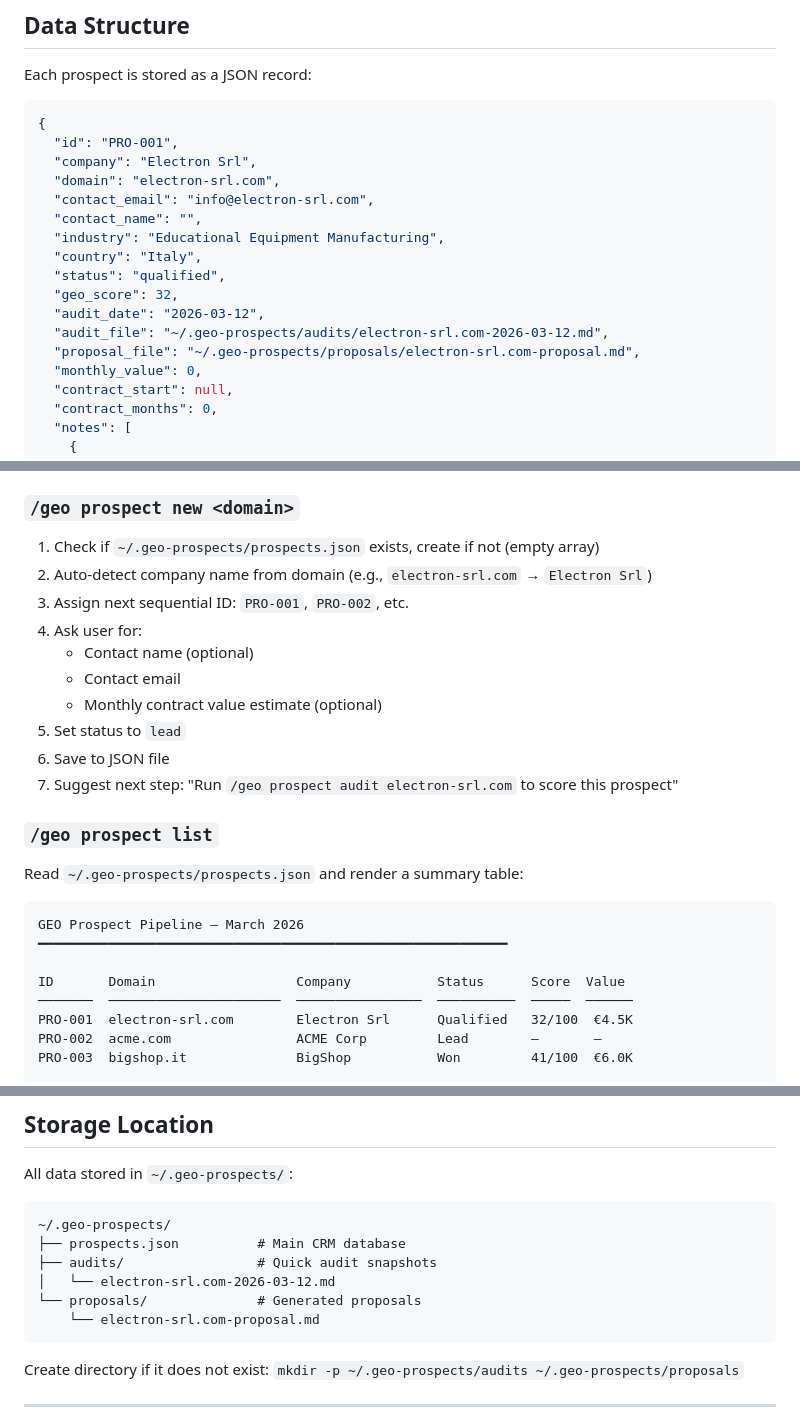
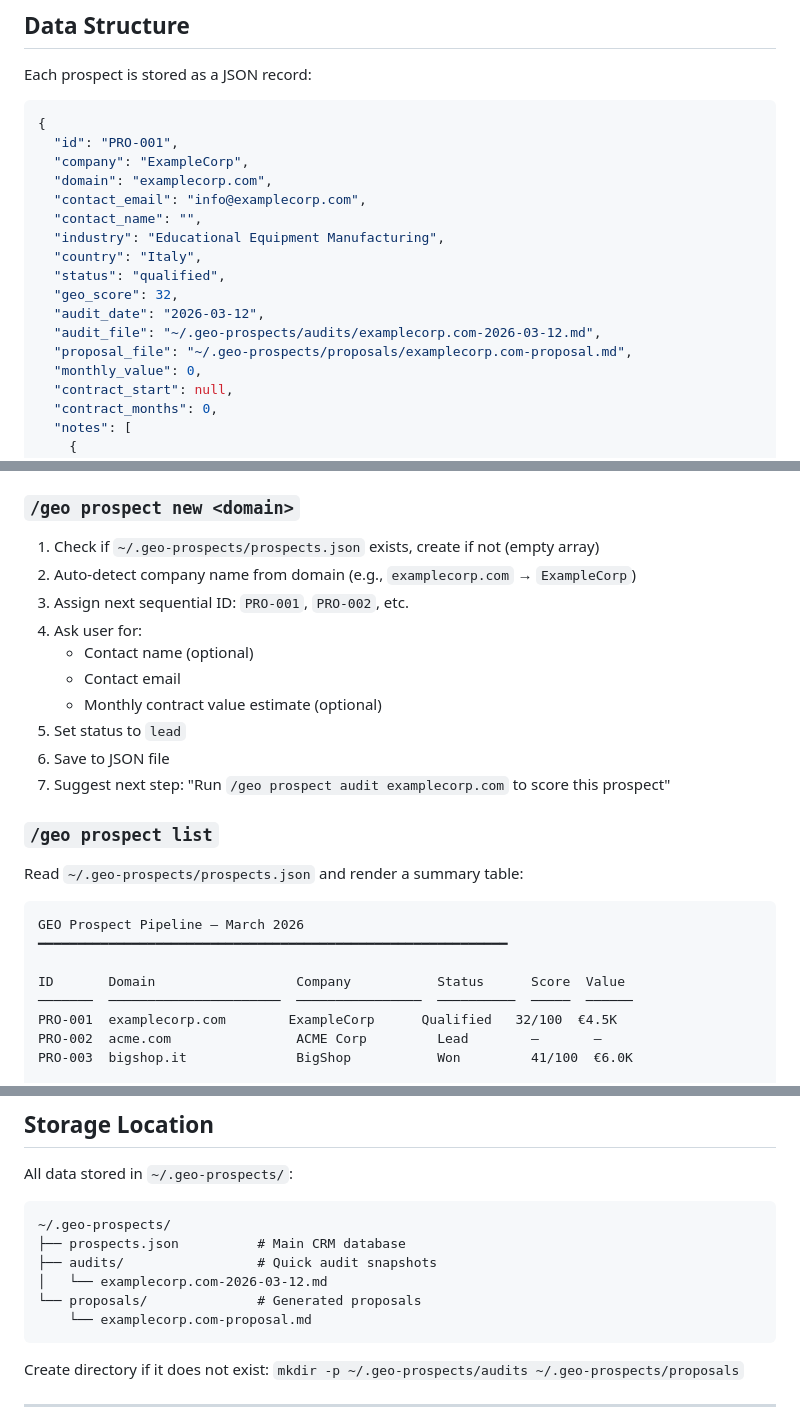
Before and after one commit to ezefernandezyf/geo-seo-opencode, a Markdown page: skills/geo-prospect/SKILL.md, 3 parts joined by grey strips. GitHub-like rendering.

Commit message:
chore: sanitize example data in geo-prospect skill
Replaced sample company references (Electron Srl -> ExampleCorp)
with clearly fake placeholder data to avoid confusion

````diff
--- a/skills/geo-prospect/SKILL.md
+++ b/skills/geo-prospect/SKILL.md
@@ -44,17 +44,17 @@ Each prospect is stored as a JSON record:
 ```json
 {
   "id": "PRO-001",
-  "company": "Electron Srl",
-  "domain": "electron-srl.com",
-  "contact_email": "info@electron-srl.com",
+  "company": "ExampleCorp",
+  "domain": "examplecorp.com",
+  "contact_email": "info@examplecorp.com",
   "contact_name": "",
   "industry": "Educational Equipment Manufacturing",
   "country": "Italy",
   "status": "qualified",
   "geo_score": 32,
   "audit_date": "2026-03-12",
-  "audit_file": "~/.geo-prospects/audits/electron-srl.com-2026-03-12.md",
-  "proposal_file": "~/.geo-prospects/proposals/electron-srl.com-proposal.md",
+  "audit_file": "~/.geo-prospects/audits/examplecorp.com-2026-03-12.md",
+  "proposal_file": "~/.geo-prospects/proposals/examplecorp.com-proposal.md",
   "monthly_value": 0,
   "contract_start": null,
   "contract_months": 0,
@@ -76,7 +76,7 @@ Each prospect is stored as a JSON record:
 ### `/geo prospect new <domain>`
 
 1. Check if `~/.geo-prospects/prospects.json` exists, create if not (empty array)
-2. Auto-detect company name from domain (e.g., `electron-srl.com` → `Electron Srl`)
+2. Auto-detect company name from domain (e.g., `examplecorp.com` → `ExampleCorp`)
 3. Assign next sequential ID: `PRO-001`, `PRO-002`, etc.
 4. Ask user for:
    - Contact name (optional)
@@ -84,7 +84,7 @@ Each prospect is stored as a JSON record:
    - Monthly contract value estimate (optional)
 5. Set status to `lead`
 6. Save to JSON file
-7. Suggest next step: "Run `/geo prospect audit electron-srl.com` to score this prospect"
+7. Suggest next step: "Run `/geo prospect audit examplecorp.com` to score this prospect"
 
 ### `/geo prospect list`
 
@@ -96,7 +96,7 @@ GEO Prospect Pipeline — March 2026
 
 ID       Domain                  Company           Status      Score  Value
 ───────  ──────────────────────  ────────────────  ──────────  ─────  ──────
-PRO-001  electron-srl.com        Electron Srl      Qualified   32/100  €4.5K
+PRO-001  examplecorp.com        ExampleCorp      Qualified   32/100  €4.5K
 PRO-002  acme.com                ACME Corp         Lead        —       —
 PRO-003  bigshop.it              BigShop           Won         41/100  €6.0K
 
@@ -165,9 +165,9 @@ All data stored in `~/.geo-prospects/`:
 ~/.geo-prospects/
 ├── prospects.json          # Main CRM database
 ├── audits/                 # Quick audit snapshots
-│   └── electron-srl.com-2026-03-12.md
+│   └── examplecorp.com-2026-03-12.md
 └── proposals/              # Generated proposals
-    └── electron-srl.com-proposal.md
+    └── examplecorp.com-proposal.md
 ```
 
 Create directory if it does not exist: `mkdir -p ~/.geo-prospects/audits ~/.geo-prospects/proposals`
````
Also changed, not shown: other parts of skills/geo-prospect/SKILL.md (+1 -1 lines).
